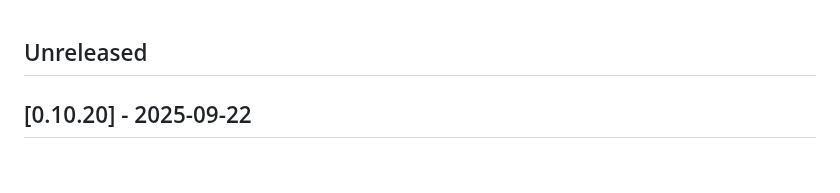
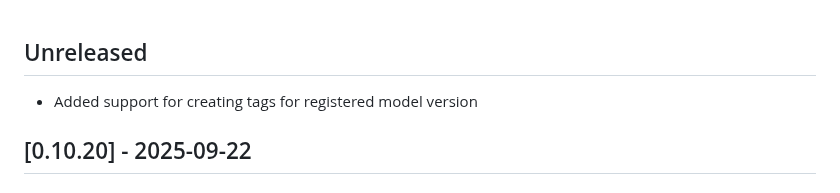
Before and after one commit to datarobot-community/terraform-provider-datarobot, a Markdown page: CHANGELOG.md, the part around the change. GitHub-like rendering.

Commit message:
add changelog

```diff
--- a/CHANGELOG.md
+++ b/CHANGELOG.md
@@ -1,4 +1,6 @@
 ## Unreleased
+
+- Added support for creating tags for registered model version
 
 ## [0.10.20] - 2025-09-22
 
```
